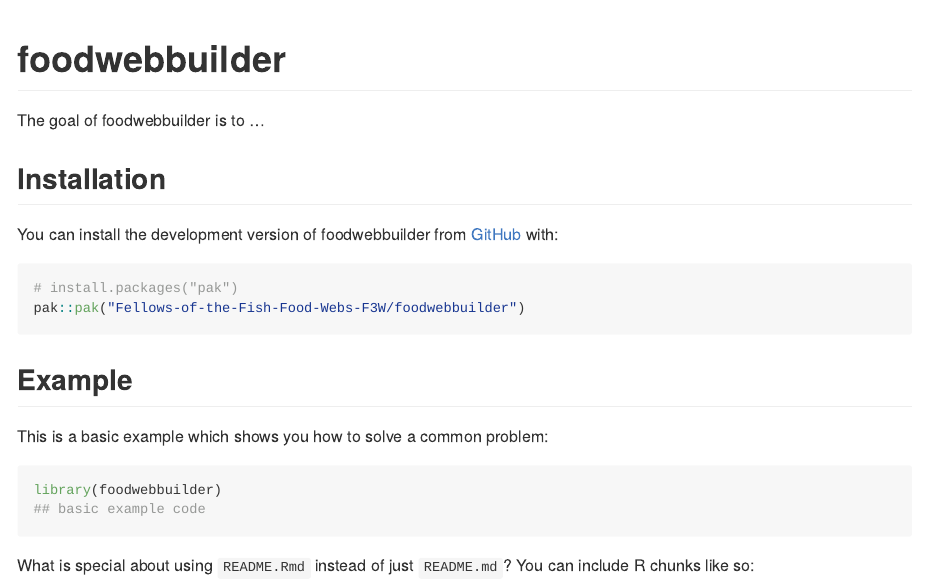
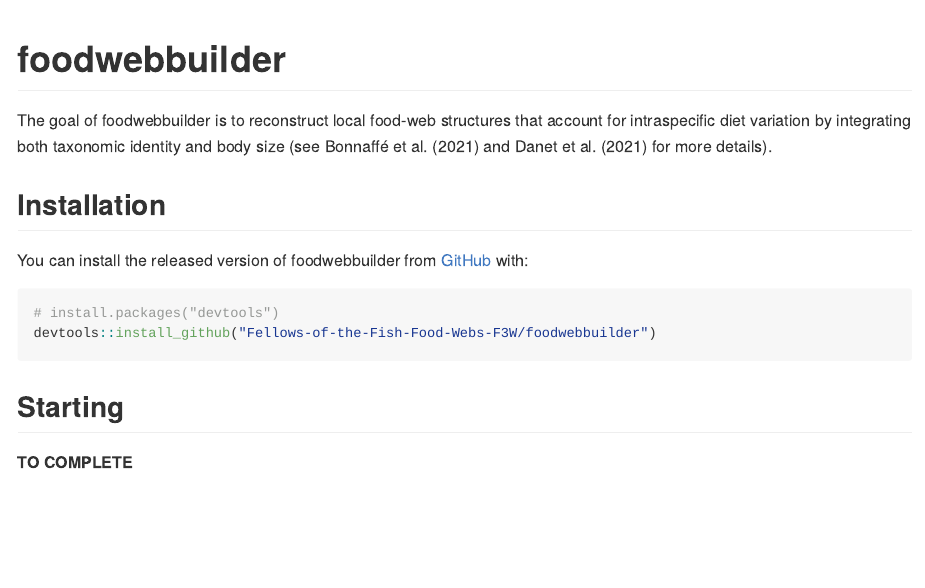
Before and after one commit to Fellows-of-the-Fish-Food-Webs-F3W/foodwebbuilder, an R Markdown document (README.Rmd): the page in a window 1100 px wide, from its top. The pictures show the output file README.md that the author committed with the source, drawn offline in the style of GitHub; badge pictures from the web are left out.

Commit message:
Update README

````diff
--- a/README.Rmd
+++ b/README.Rmd
@@ -19,23 +21,23 @@
 <!-- badges: end -->
 
-The goal of foodwebbuilder is to ...
+The goal of foodwebbuilder is to reconstruct local food-web structures that account for intraspecific diet variation by integrating both taxonomic identity and body size (see Bonnaffé et al. (2021) and Danet et al. (2021) for more details).
 
 ## Installation
 
-You can install the development version of foodwebbuilder from [GitHub](https://github.com/) with:
+<!--You can install the released version of foodwebbuilder from [CRAN](https://CRAN.R-project.org) with:-->
+
+<!--``` r-->
+<!--install.packages("foodwebbuilder")-->
+<!--```-->
+
+<!--And the development version from [GitHub](https://github.com/) with:-->
+
+You can install the released version of foodwebbuilder from [GitHub](https://github.com/) with:
 
 ``` r
-# install.packages("pak")
-pak::pak("Fellows-of-the-Fish-Food-Webs-F3W/foodwebbuilder")
+# install.packages("devtools")
+devtools::install_github("Fellows-of-the-Fish-Food-Webs-F3W/foodwebbuilder")
 ```
 
-## Example
-
-This is a basic example which shows you how to solve a common problem:
-
-```{r example}
-library(foodwebbuilder)
-## basic example code
-```
-
-What is special about using `README.Rmd` instead of just `README.md`? You can include R chunks like so:
+## Starting
+**TO COMPLETE**
````
Also changed, not shown: README.md, README.Rmd (16 more changed lines).
